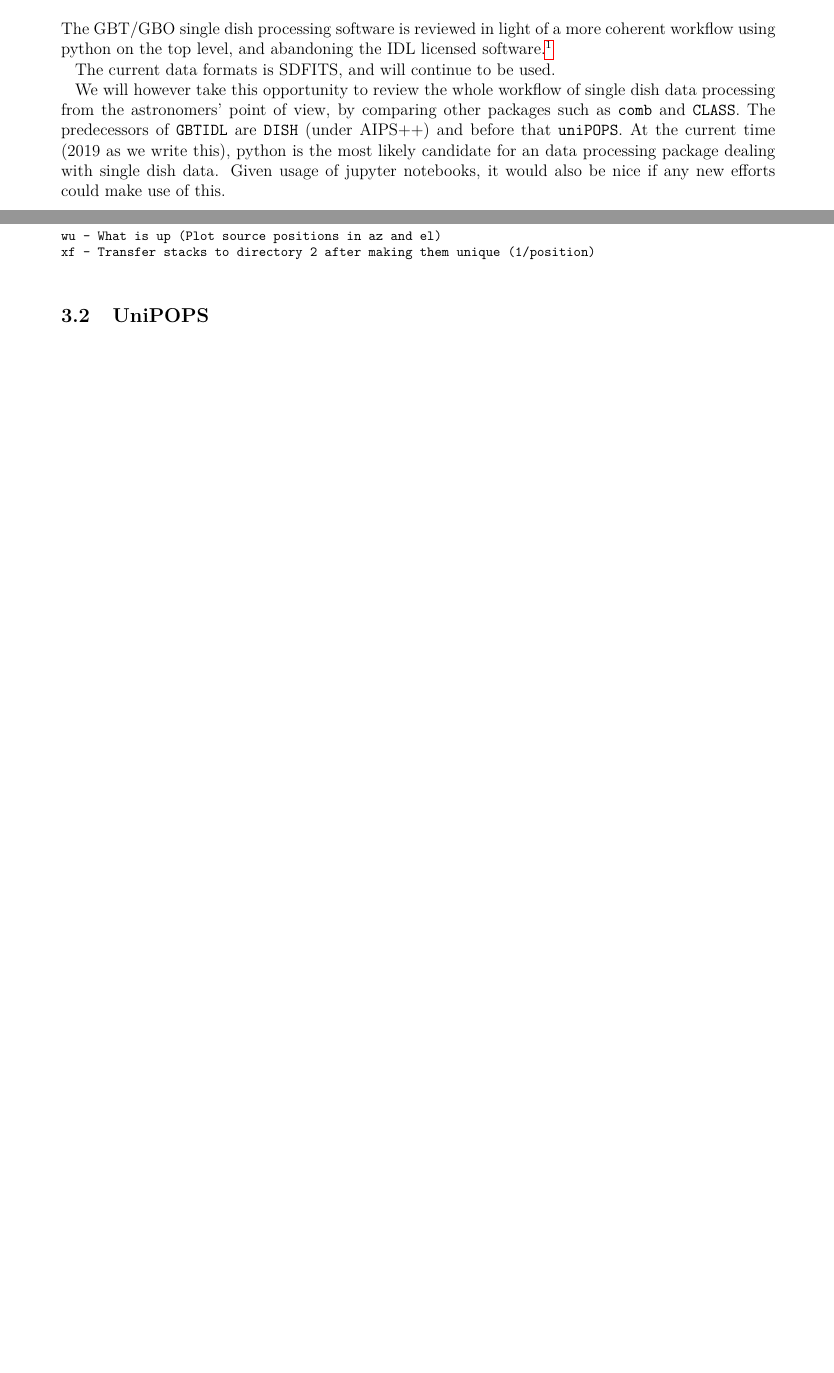
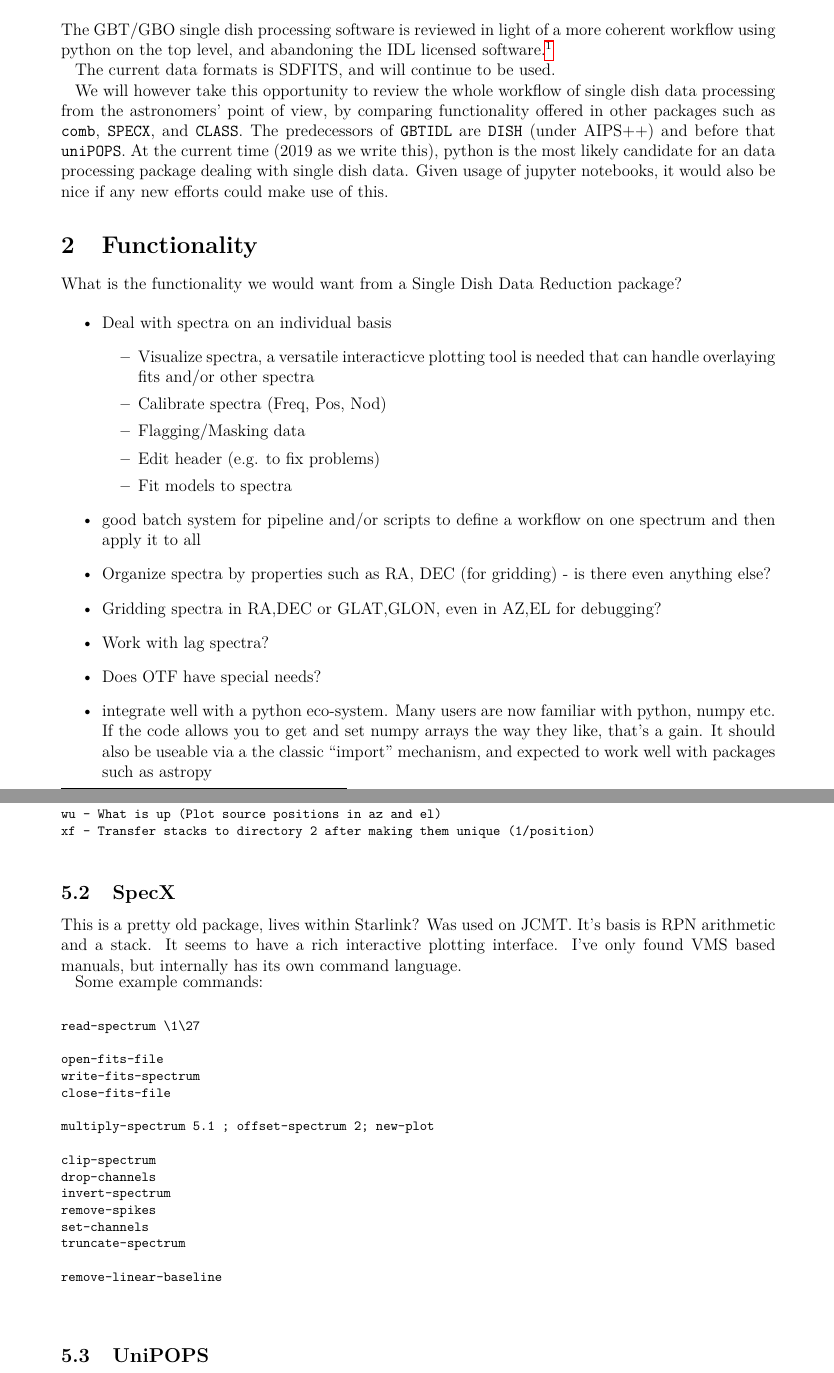
Before and after one commit to teuben/gbtoy, a LaTeX document (gbtoy.tex): two parts of pages 1 and 4 of 11 before the commit and two parts of pages 1 and 5 of 14 after it, joined at a grey line, cut so that both start at the same text, the shorter picture padded with empty space. Compiled offline with pdfLaTeX.

Commit message:
add figure and expanded a bit, before small meeting

```diff
--- a/gbtoy.tex
+++ b/gbtoy.tex
@@ -81,9 +81,10 @@ The current data formats is SDFITS, and will continue to be used.
 
 We will however take this opportunity to review the whole workflow of
 single dish data processing from the astronomers' point of view, by
-comparing other packages such as {\tt comb} and {\tt CLASS}. The
-predecessors of {\tt GBTIDL} are {\tt DISH} (under AIPS++) and before
-that {\tt uniPOPS}. At the current time (2019 as we write this),
-python is the most likely candidate for an data processing package
-dealing with single dish data. Given usage of jupyter notebooks, it
-would also be nice if any new efforts could make use of this.
+comparing functionality offered in other packages such as {\tt comb}, {\tt SPECX},
+and {\tt CLASS}. The predecessors of {\tt GBTIDL} are {\tt DISH}
+(under AIPS++) and before that {\tt uniPOPS}. At the current time
+(2019 as we write this), python is the most likely candidate for an
+data processing package dealing with single dish data. Given usage of
+jupyter notebooks, it would also be nice if any new efforts could make
+use of this.
@@ -90,3 +96,46 @@ would also be nice if any new efforts could make use of this.
+\end{figure}
+
+\section{Functionality}
+
+What is the functionality we would want from a Single Dish Data Reduction
+package?
+
+\begin{itemize}
+
+\item Deal with spectra on an individual basis
+  \begin{itemize}
+\item Visualize spectra, a versatile interacticve plotting tool is needed
+  that can handle overlaying fits and/or other spectra
+\item Calibrate spectra (Freq, Pos, Nod)
+
+\item Flagging/Masking data
+
+\item Edit header (e.g. to fix problems)
+
+\item Fit models to spectra
+
+
+  \end{itemize}
+
+
+\item good batch system for pipeline and/or scripts to define a workflow on one spectrum
+  and then apply it to all
+
+
+
+\item Organize spectra by properties such as RA, DEC (for gridding) - is there even anything else?
+
+\item Gridding spectra in RA,DEC or GLAT,GLON, even in AZ,EL for debugging?
+
+\item Work with lag spectra?
+
+\item Does OTF have special needs?
+
+\item integrate well with a python eco-system. Many users are now familiar with
+  python, numpy etc.  If the code allows you to get and set numpy arrays the way
+  they like, that's a gain. It should also be useable via a the classic ``import''
+  mechanism, and expected to work well with packages such as astropy
+\end{itemize}
 
 
 \section{Existing GBT code}
@@ -273,6 +355,36 @@ xf - Transfer stacks to directory 2 after making them unique (1/position)
 \end{verbatim}
 \normalsize
 
+\subsection{SpecX}
+
+This is a pretty old package, lives within Starlink? Was used on JCMT. It's
+basis is  RPN arithmetic and a stack. It seems to have a rich interactive
+plotting interface. I've only found VMS based manuals,
+but internally has its own command language.
+
+Some example commands:
+\footnotesize\begin{verbatim}
+
+read-spectrum \1\27
+
+open-fits-file
+write-fits-spectrum
+close-fits-file
+
+multiply-spectrum 5.1 ; offset-spectrum 2; new-plot
+
+clip-spectrum
+drop-channels
+invert-spectrum
+remove-spikes
+set-channels
+truncate-spectrum
+
+remove-linear-baseline
+
+
+\end{verbatim}
+\normalsize
 
 \subsection{UniPOPS}
 the pre-historic program on which everything (DISH, GBTIDL) seems to be based
```
Also changed, not shown: gbtoy.bib (+6 -6 lines), gbtoy.tex (64 more changed lines).
